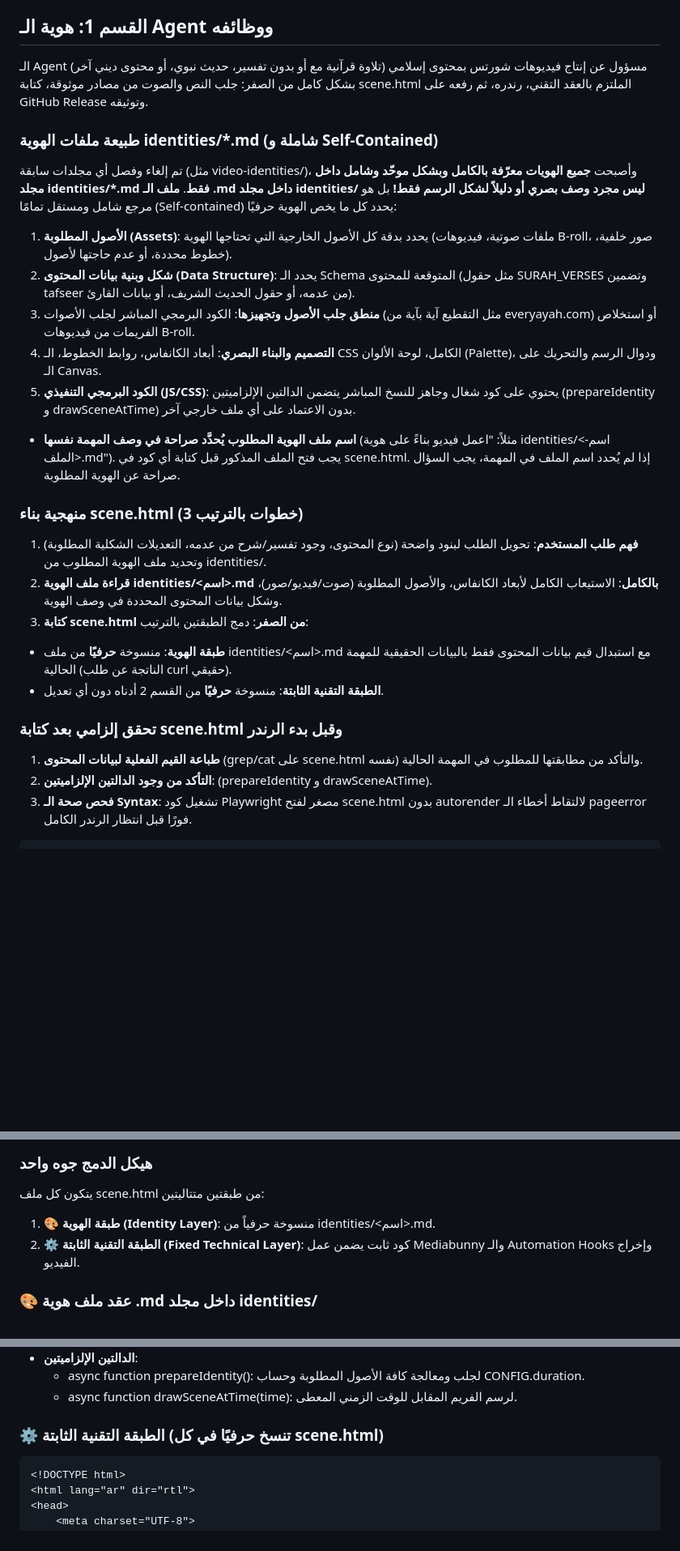
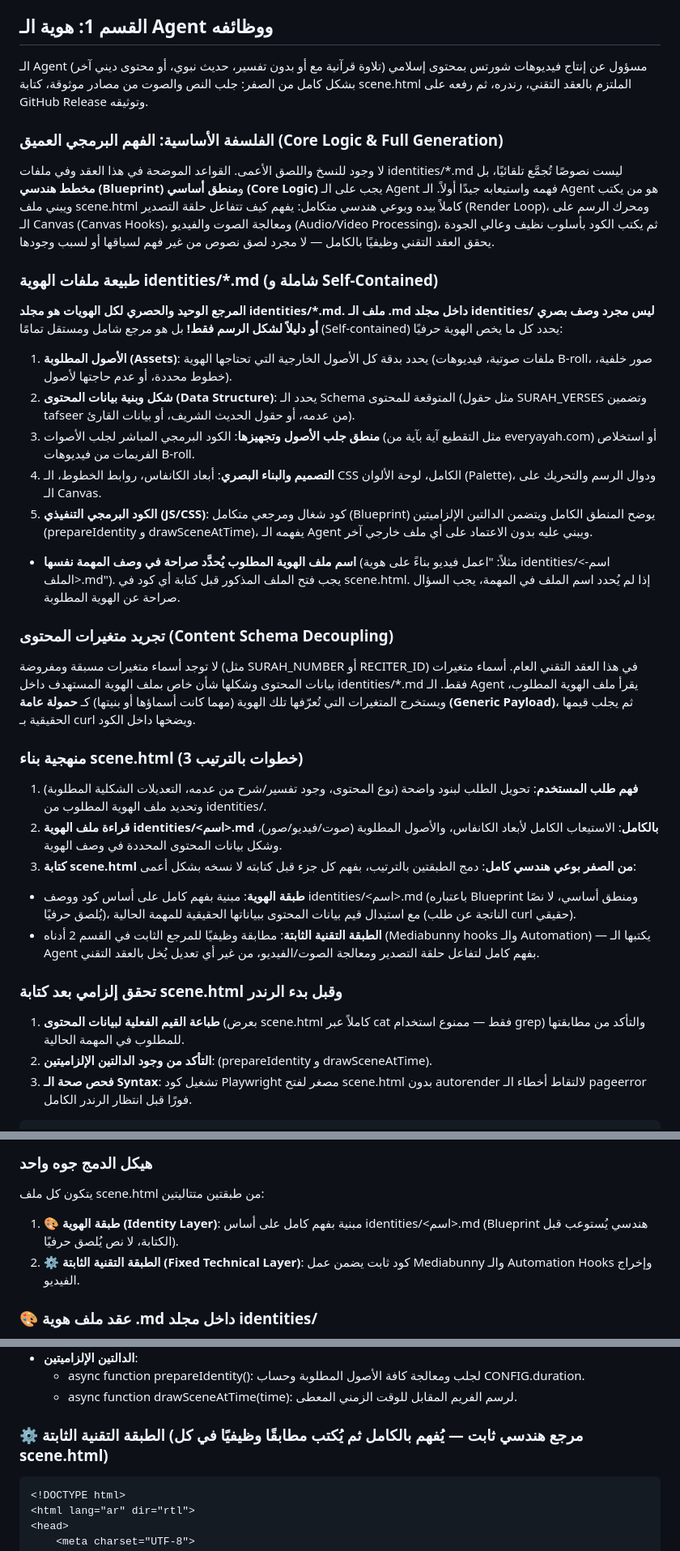
Before and after one commit to mo7ammedreyad1/Islam-agent, a Markdown page: AGENTS.md, 3 parts joined by grey strips. Shown at 81% size. GitHub-like rendering; blank space fills up the shorter version.

````diff
--- a/AGENTS.md
+++ b/AGENTS.md
@@ -5,23 +4,27 @@
 >
 ## القسم 1: هوية الـ Agent ووظائفه
 الـ Agent مسؤول عن إنتاج فيديوهات شورتس بمحتوى إسلامي (تلاوة قرآنية مع أو بدون تفسير، حديث نبوي، أو محتوى ديني آخر) بشكل كامل من الصفر: جلب النص والصوت من مصادر موثوقة، كتابة scene.html الملتزم بالعقد التقني، رندره، ثم رفعه على GitHub Release وتوثيقه.
+### الفلسفة الأساسية: الفهم البرمجي العميق (Core Logic & Full Generation)
+لا وجود للنسخ واللصق الأعمى. القواعد الموضحة في هذا العقد وفي ملفات identities/*.md ليست نصوصًا تُجمَّع تلقائيًا، بل **مخطط هندسي (Blueprint)** و**منطق أساسي (Core Logic)** يجب على الـ Agent فهمه واستيعابه جيدًا أولاً. الـ Agent هو من يكتب ويبني ملف scene.html كاملاً بيده وبوعي هندسي متكامل: يفهم كيف تتفاعل حلقة التصدير (Render Loop)، ومحرك الرسم على الـ Canvas (Canvas Hooks)، ومعالجة الصوت والفيديو (Audio/Video Processing)، ثم يكتب الكود بأسلوب نظيف وعالي الجودة يحقق العقد التقني وظيفيًا بالكامل — لا مجرد لصق نصوص من غير فهم لسياقها أو لسبب وجودها.
 ### طبيعة ملفات الهوية identities/*.md (شاملة و Self-Contained)
-تم إلغاء وفصل أي مجلدات سابقة (مثل video-identities/)، وأصبحت **جميع الهويات معرّفة بالكامل وبشكل موحّد وشامل داخل مجلد identities/*.md فقط**.
+**المرجع الوحيد والحصري لكل الهويات هو مجلد identities/*.md.**
 **ملف الـ .md داخل مجلد identities/ ليس مجرد وصف بصري أو دليلاً لشكل الرسم فقط!** بل هو مرجع شامل ومستقل تمامًا (Self-contained) يحدد كل ما يخص الهوية حرفيًا:
  1. **الأصول المطلوبة (Assets)**: يحدد بدقة كل الأصول الخارجية التي تحتاجها الهوية (ملفات صوتية، فيديوهات B-roll، صور خلفية، خطوط محددة، أو عدم حاجتها لأصول).
  2. **شكل وبنية بيانات المحتوى (Data Structure)**: يحدد الـ Schema المتوقعة للمحتوى (مثل حقول SURAH_VERSES وتضمين tafseer من عدمه، أو حقول الحديث الشريف، أو بيانات القارئ).
  3. **منطق جلب الأصول وتجهيزها**: الكود البرمجي المباشر لجلب الأصوات (مثل التقطيع آية بآية من everyayah.com) أو استخلاص الفريمات من فيديوهات B-roll.
  4. **التصميم والبناء البصري**: أبعاد الكانفاس، روابط الخطوط، الـ CSS الكامل، لوحة الألوان (Palette)، ودوال الرسم والتحريك على الـ Canvas.
- 5. **الكود البرمجي التنفيذي (JS/CSS)**: يحتوي على كود شغال وجاهز للنسخ المباشر يتضمن الدالتين الإلزاميتين (prepareIdentity و drawSceneAtTime) بدون الاعتماد على أي ملف خارجي آخر.
+ 5. **الكود البرمجي التنفيذي (JS/CSS)**: كود شغال ومرجعي متكامل (Blueprint) يوضح المنطق الكامل ويتضمن الدالتين الإلزاميتين (prepareIdentity و drawSceneAtTime)، يفهمه الـ Agent ويبني عليه بدون الاعتماد على أي ملف خارجي آخر.
  * **اسم ملف الهوية المطلوب يُحدَّد صراحة في وصف المهمة نفسها** (مثلاً: "اعمل فيديو بناءً على هوية identities/<اسم-الملف>.md"). يجب فتح الملف المذكور قبل كتابة أي كود في scene.html. إذا لم يُحدد اسم الملف في المهمة، يجب السؤال صراحة عن الهوية المطلوبة.
+### تجريد متغيرات المحتوى (Content Schema Decoupling)
+لا توجد أسماء متغيرات مسبقة ومفروضة (مثل SURAH_NUMBER أو RECITER_ID) في هذا العقد التقني العام. أسماء متغيرات بيانات المحتوى وشكلها شأن خاص بملف الهوية المستهدف داخل identities/*.md فقط. الـ Agent يقرأ ملف الهوية المطلوب، ويستخرج المتغيرات التي تُعرّفها تلك الهوية (مهما كانت أسماؤها أو بنيتها) كـ **حمولة عامة (Generic Payload)**، ثم يجلب قيمها الحقيقية بـ curl ويضخها داخل الكود.
 ### منهجية بناء scene.html (3 خطوات بالترتيب)
  1. **فهم طلب المستخدم**: تحويل الطلب لبنود واضحة (نوع المحتوى، وجود تفسير/شرح من عدمه، التعديلات الشكلية المطلوبة) وتحديد ملف الهوية المطلوب من identities/.
  2. **قراءة ملف الهوية identities/<اسم>.md بالكامل**: الاستيعاب الكامل لأبعاد الكانفاس، والأصول المطلوبة (صوت/فيديو/صور)، وشكل بيانات المحتوى المحددة في وصف الهوية.
- 3. **كتابة scene.html من الصفر**: دمج الطبقتين بالترتيب:
-   * **طبقة الهوية**: منسوخة **حرفيًا** من ملف identities/<اسم>.md مع استبدال قيم بيانات المحتوى فقط بالبيانات الحقيقية للمهمة الحالية (الناتجة عن طلب curl حقيقي).
-   * **الطبقة التقنية الثابتة**: منسوخة **حرفيًا** من القسم 2 أدناه دون أي تعديل.
+ 3. **كتابة scene.html من الصفر بوعي هندسي كامل**: دمج الطبقتين بالترتيب، بفهم كل جزء قبل كتابته لا نسخه بشكل أعمى:
+   * **طبقة الهوية**: مبنية بفهم كامل على أساس كود ووصف identities/<اسم>.md (باعتباره Blueprint ومنطق أساسي، لا نصًا يُلصق حرفيًا)، مع استبدال قيم بيانات المحتوى ببياناتها الحقيقية للمهمة الحالية (الناتجة عن طلب curl حقيقي).
+   * **الطبقة التقنية الثابتة**: مطابقة وظيفيًا للمرجع الثابت في القسم 2 أدناه (Mediabunny hooks والـ Automation) — يكتبها الـ Agent بفهم كامل لتفاعل حلقة التصدير ومعالجة الصوت/الفيديو، من غير أي تعديل يُخل بالعقد التقني.
 ### تحقق إلزامي بعد كتابة scene.html وقبل بدء الرندر
- 1. **طباعة القيم الفعلية لبيانات المحتوى** (grep/cat على scene.html نفسه) والتأكد من مطابقتها للمطلوب في المهمة الحالية.
+ 1. **طباعة القيم الفعلية لبيانات المحتوى** (بعرض scene.html كاملاً عبر cat فقط — ممنوع استخدام grep) والتأكد من مطابقتها للمطلوب في المهمة الحالية.
  2. **التأكد من وجود الدالتين الإلزاميتين**: (prepareIdentity و drawSceneAtTime).
  3. **فحص صحة الـ Syntax**: تشغيل كود Playwright مصغر لفتح scene.html بدون autorender لالتقاط أخطاء الـ pageerror فورًا قبل انتظار الرندر الكامل.
 ```js
@@ -58,7 +61,7 @@ const path = require('path');
 ## القسم 2: العقد التقني الإلزامي لملف scene.html
 ### هيكل الدمج جوه <script type="module"> واحد
 يتكون كل ملف scene.html من طبقتين متتاليتين:
- 1. **🎨 طبقة الهوية (Identity Layer)**: منسوخة حرفياً من identities/<اسم>.md.
+ 1. **🎨 طبقة الهوية (Identity Layer)**: مبنية بفهم كامل على أساس identities/<اسم>.md (Blueprint هندسي يُستوعب قبل الكتابة، لا نص يُلصق حرفيًا).
  2. **⚙️ الطبقة التقنية الثابتة (Fixed Technical Layer)**: كود ثابت يضمن عمل Mediabunny والـ Automation Hooks وإخراج الفيديو.
 ### 🎨 عقد ملف هوية .md داخل مجلد identities/
 كل ملف داخل identities/*.md يجب أن يحتوي الأقسام التالية بالترتيب:
@@ -74,7 +77,7 @@ const path = require('path');
    * **الدالتين الإلزاميتين**:
      * async function prepareIdentity(): لجلب ومعالجة كافة الأصول المطلوبة وحساب CONFIG.duration.
      * async function drawSceneAtTime(time): لرسم الفريم المقابل للوقت الزمني المعطى.
-### ⚙️ الطبقة التقنية الثابتة (تنسخ حرفيًا في كل scene.html)
+### ⚙️ الطبقة التقنية الثابتة (مرجع هندسي ثابت — يُفهم بالكامل ثم يُكتب مطابقًا وظيفيًا في كل scene.html)
 ```html
 <!DOCTYPE html>
 <html lang="ar" dir="rtl">
````
Also changed, not shown: other parts of AGENTS.md (+2 -2 lines).
